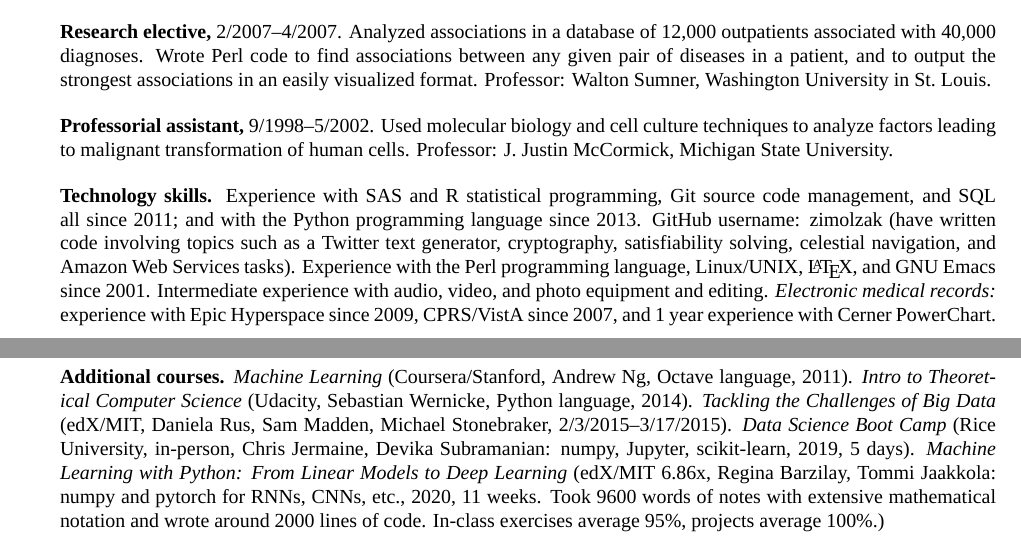
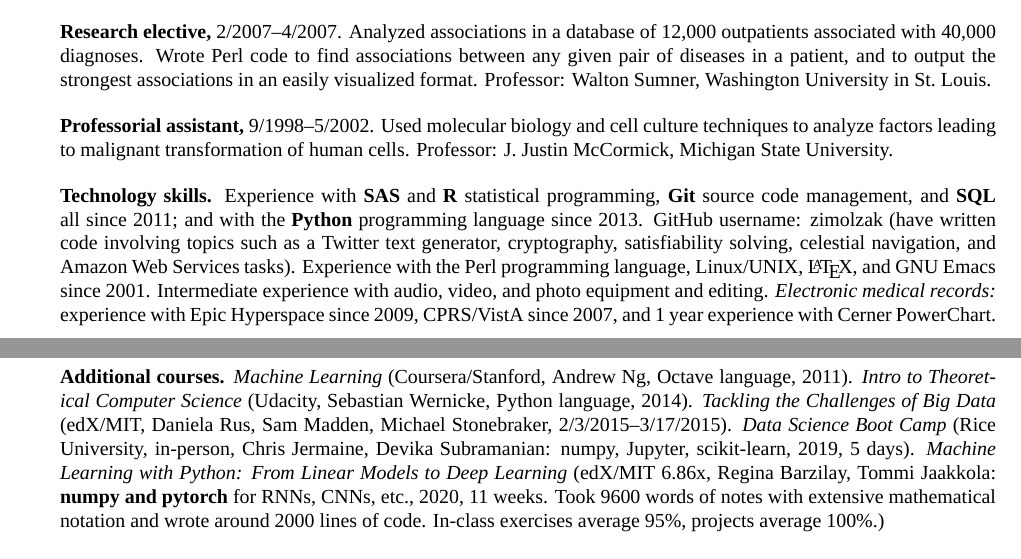
Before and after one commit to zimolzak/cv, a LaTeX CV (zimolzak-cv.tex): two parts of pages 2 and 3 of 8, joined at a grey line, cut so that both start at the same text. Compiled offline with XeLaTeX; a missing font is replaced by an installed copy or a similar font.

Commit message:
Bold some tech skills.

```diff
--- a/zimolzak-cv.tex
+++ b/zimolzak-cv.tex
@@ -149,9 +149,9 @@
 malignant transformation of human cells. Professor: J.\ Justin
 McCormick, Michigan State University.
 
-\textbf{Technology skills.} Experience with SAS and R statistical
-programming, Git source code management, and SQL all since 2011; and
-with the Python programming language since 2013. GitHub username:
+\textbf{Technology skills.} Experience with \textbf{SAS} and \textbf{R} statistical
+programming, \textbf{Git} source code management, and \textbf{SQL} all since 2011; and
+with the \textbf{Python} programming language since 2013. GitHub username:
 zimolzak (have written code involving topics such as a Twitter text
 generator, cryptography, satisfiability solving, celestial navigation,
 and Amazon Web Services tasks). Experience with the Perl programming
@@ -170,7 +170,7 @@
 University, in-person, Chris Jermaine, Devika Subramanian: numpy,
 Jupyter, scikit-learn, 2019, 5 days). \emph{Machine Learning with
   Python: From Linear Models to Deep Learning} (edX/MIT 6.86x, Regina
-Barzilay, Tommi Jaakkola: numpy and pytorch for RNNs, CNNs, etc.,
+Barzilay, Tommi Jaakkola: \textbf{numpy and pytorch} for RNNs, CNNs, etc.,
 2020, 11 weeks. Took 9600 words of notes with extensive mathematical
 notation and wrote around 2000 lines of code. In-class exercises
 average 95\%, projects average 100\%.)
```
